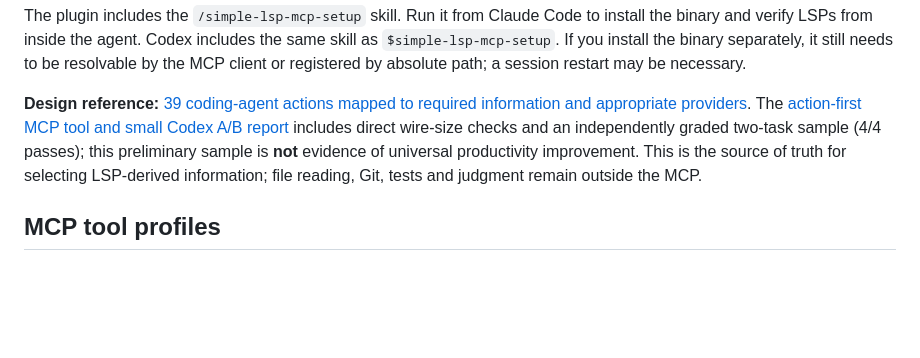
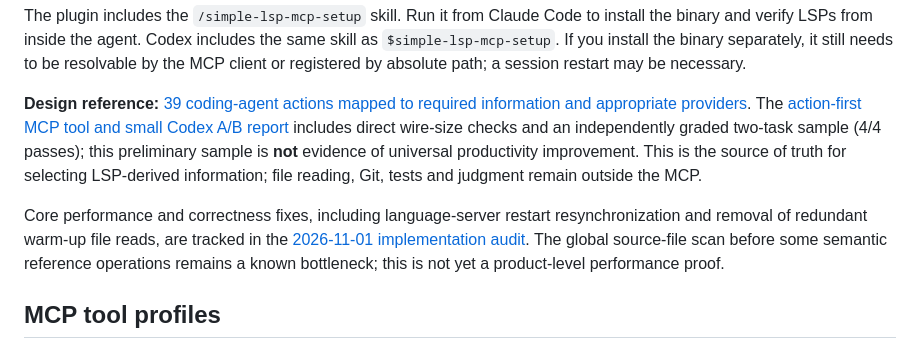
Before and after one commit to tamutamu/simple-lsp-mcp, a Markdown page: README.md, the part around the change. Rendered like a GitHub page; blank space fills up the shorter version.

Commit message:
docs: audit core LSP correctness defects and remaining warm-up bottleneck

```diff
--- a/README.md
+++ b/README.md
@@ -286,6 +286,8 @@ The plugin includes the `/simple-lsp-mcp-setup` skill. Run it from Claude Code t
 
 **Design reference:** [39 coding-agent actions mapped to required information and appropriate providers](docs/agent-coding-information-needs.md). The [action-first MCP tool and small Codex A/B report](docs/benchmarks/fastapi-codex-action-first-2026-10-25.md) includes direct wire-size checks and an independently graded two-task sample (4/4 passes); this preliminary sample is **not** evidence of universal productivity improvement. This is the source of truth for selecting LSP-derived information; file reading, Git, tests and judgment remain outside the MCP.
 
+Core performance and correctness fixes, including language-server restart resynchronization and removal of redundant warm-up file reads, are tracked in the [2026-11-01 implementation audit](docs/benchmarks/core-performance-audit-2026-11-01.md). The global source-file scan before some semantic reference operations remains a known bottleneck; this is not yet a product-level performance proof.
+
 ## MCP tool profiles
 
 ### Experiment: remove duplicated MCP result payload
```
Also changed, not shown: CHANGELOG.md (+8 -0 lines), docs/benchmarks/core-performance-audit-2026-11-01.md (added, +34 -0 lines).
